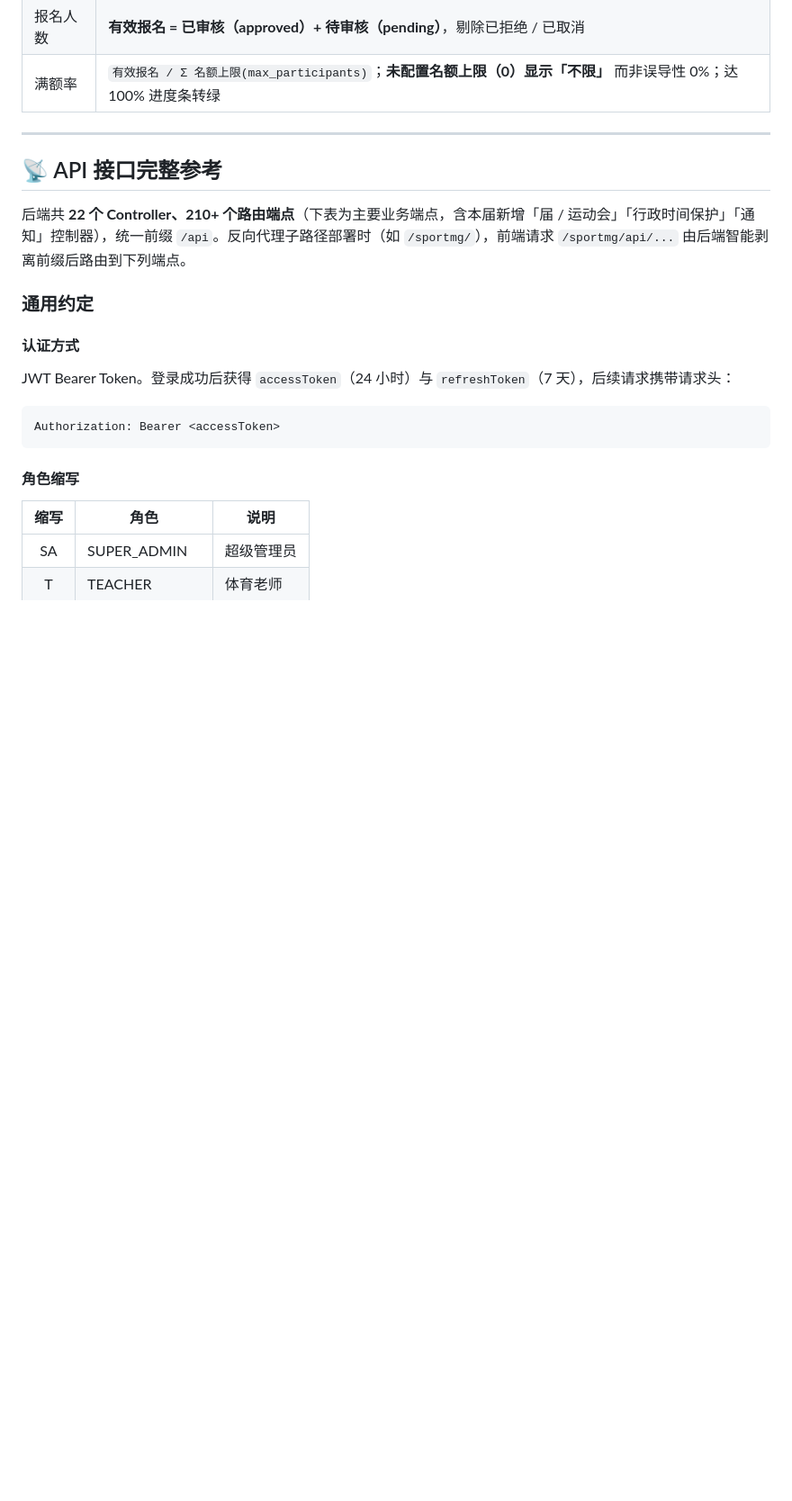
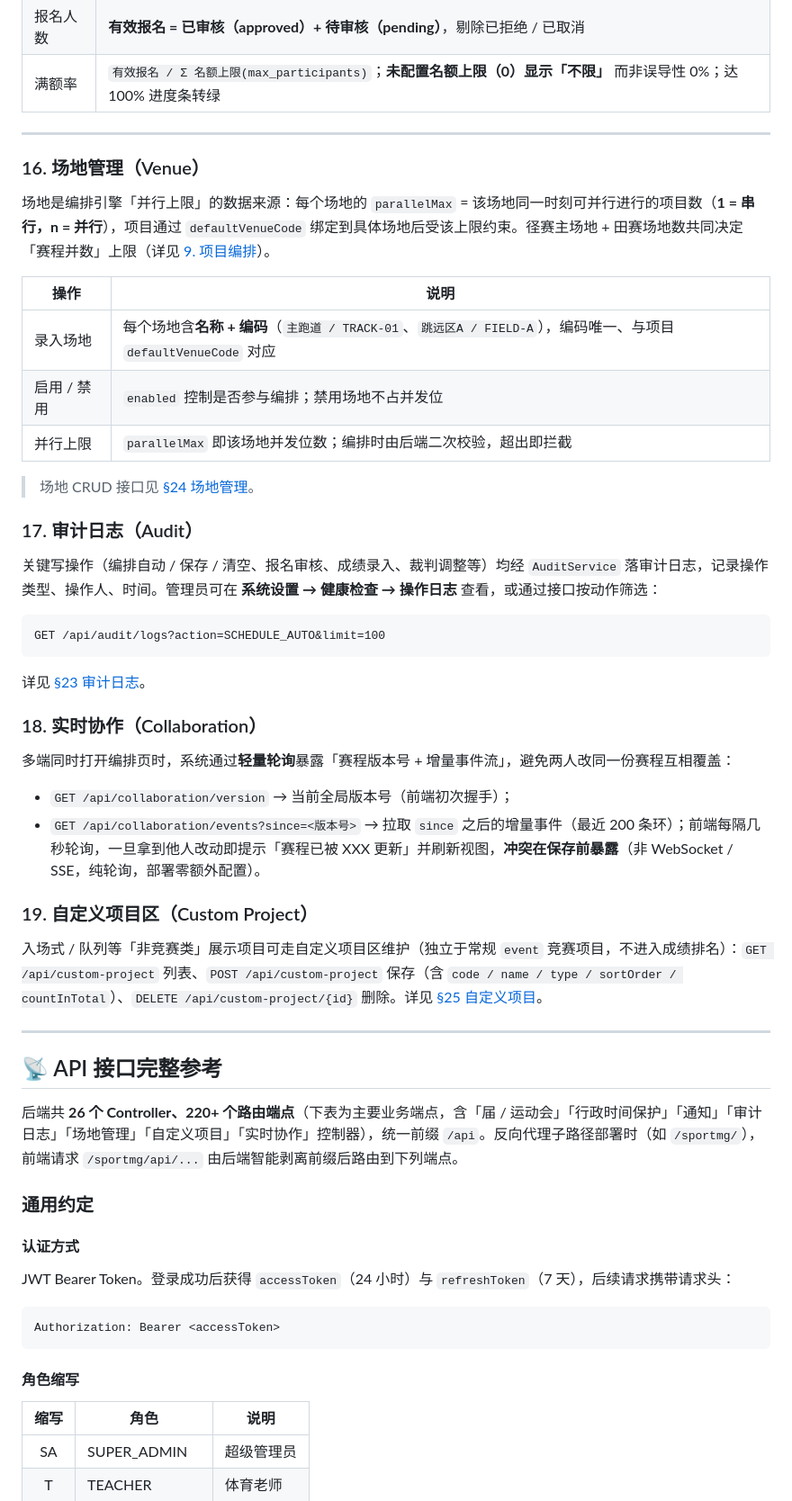
Before and after one commit to HerryABU/SmartSportsArrange, a Markdown page: README.md, the part around one of its changes. Shown at 90% size. Rendered like a GitHub page; blank space fills up the shorter version.

````diff
--- a/README.md
+++ b/README.md
@@ -506,9 +478,44 @@ Step 6: 结果验证 → 保存（支持版本回滚）
 
 ---
 
+### 16. 场地管理（Venue）
+
+场地是编排引擎「并行上限」的数据来源：每个场地的 `parallelMax` = 该场地同一时刻可并行进行的项目数（**1 = 串行，n = 并行**），项目通过 `defaultVenueCode` 绑定到具体场地后受该上限约束。径赛主场地 + 田赛场地数共同决定「赛程并数」上限（详见 [9. 项目编排](#9-项目编排赛程编排)）。
+
+| 操作 | 说明 |
+|------|------|
+| 录入场地 | 每个场地含**名称 + 编码**（`主跑道 / TRACK-01`、`跳远区A / FIELD-A`），编码唯一、与项目 `defaultVenueCode` 对应 |
+| 启用 / 禁用 | `enabled` 控制是否参与编排；禁用场地不占并发位 |
+| 并行上限 | `parallelMax` 即该场地并发位数；编排时由后端二次校验，超出即拦截 |
+
+> 场地 CRUD 接口见 [§24 场地管理](#24-场地管理venues)。
+
+### 17. 审计日志（Audit）
+
+关键写操作（编排自动 / 保存 / 清空、报名审核、成绩录入、裁判调整等）均经 `AuditService` 落审计日志，记录操作类型、操作人、时间。管理员可在 **系统设置 → 健康检查 → 操作日志** 查看，或通过接口按动作筛选：
+
+```
+GET /api/audit/logs?action=SCHEDULE_AUTO&limit=100
+```
+
+详见 [§23 审计日志](#23-审计日志audit)。
+
+### 18. 实时协作（Collaboration）
+
+多端同时打开编排页时，系统通过**轻量轮询**暴露「赛程版本号 + 增量事件流」，避免两人改同一份赛程互相覆盖：
+
+- `GET /api/collaboration/version` → 当前全局版本号（前端初次握手）；
+- `GET /api/collaboration/events?since=<版本号>` → 拉取 `since` 之后的增量事件（最近 200 条环）；前端每隔几秒轮询，一旦拿到他人改动即提示「赛程已被 XXX 更新」并刷新视图，**冲突在保存前暴露**（非 WebSocket / SSE，纯轮询，部署零额外配置）。
+
+### 19. 自定义项目区（Custom Project）
+
+入场式 / 队列等「非竞赛类」展示项目可走自定义项目区维护（独立于常规 `event` 竞赛项目，不进入成绩排名）：`GET /api/custom-project` 列表、`POST /api/custom-project` 保存（含 `code / name / type / sortOrder / countInTotal`）、`DELETE /api/custom-project/{id}` 删除。详见 [§25 自定义项目](#25-自定义项目custom-project)。
+
+---
+
 ## 📡 API 接口完整参考
 
-后端共 **22 个 Controller、210+ 个路由端点**（下表为主要业务端点，含本届新增「届 / 运动会」「行政时间保护」「通知」控制器），统一前缀 `/api`。反向代理子路径部署时（如 `/sportmg/`），前端请求 `/sportmg/api/...` 由后端智能剥离前缀后路由到下列端点。
+后端共 **26 个 Controller、220+ 个路由端点**（下表为主要业务端点，含「届 / 运动会」「行政时间保护」「通知」「审计日志」「场地管理」「自定义项目」「实时协作」控制器），统一前缀 `/api`。反向代理子路径部署时（如 `/sportmg/`），前端请求 `/sportmg/api/...` 由后端智能剥离前缀后路由到下列端点。
 
 ### 通用约定
 
````
Also changed, not shown: other parts of README.md (+65 -33 lines).
